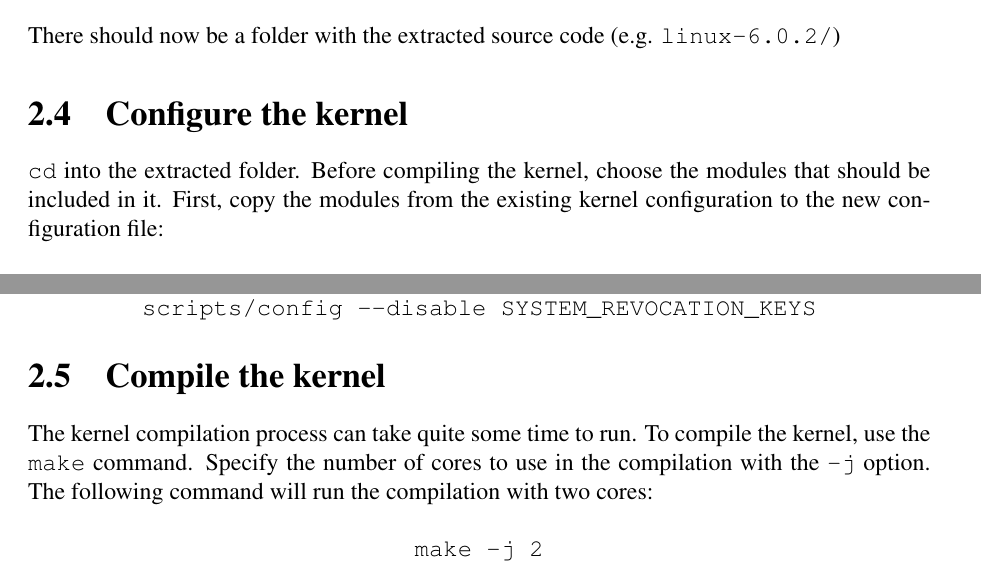
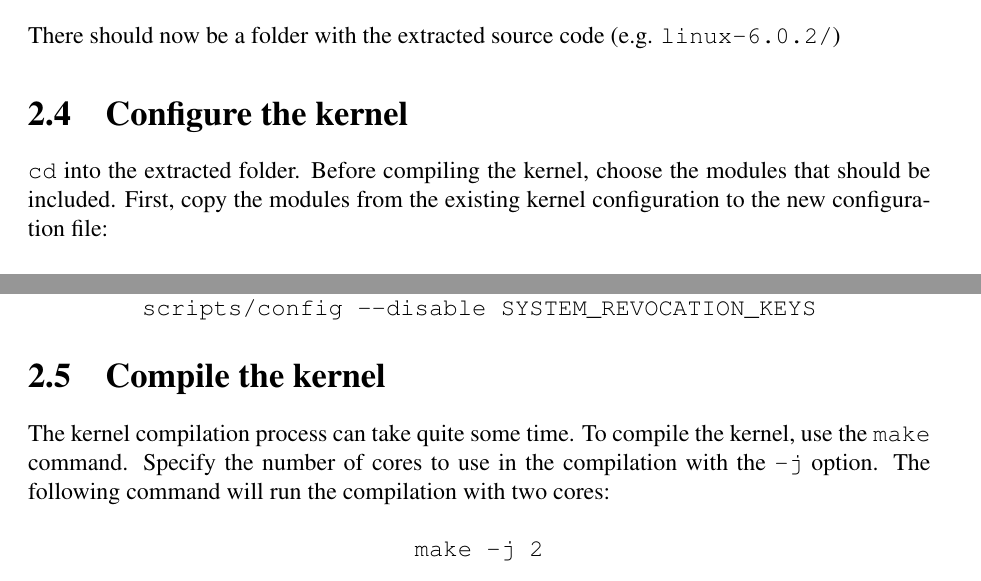
Before and after one commit to anthonymcglone2022/compile_a_linux_kernel, a LaTeX document (compile.tex): two parts of pages 5 and 6 of 8, joined at a grey line, cut so that both start at the same text. Compiled offline with pdfLaTeX.

Commit message:
Spelling and grammar

```diff
--- a/compile.tex
+++ b/compile.tex
@@ -173,7 +173,7 @@ Extract the Linux kernel code using the \texttt{tar} command:
 There should now be a folder with the extracted source code (e.g. \texttt{linux-6.0.2/})
 
 \section{Configure the kernel}
-\texttt{cd} into the extracted folder. Before compiling the kernel, choose the modules that should be included in it. First, copy the modules from the existing kernel configuration to the new configuration file:
+\texttt{cd} into the extracted folder. Before compiling the kernel, choose the modules that should be included. First, copy the modules from the existing kernel configuration to the new configuration file:
 \newline
 \newline
 \centerline{\texttt{cp -v /boot/config-\$(uname -r) .config}}
@@ -205,7 +205,7 @@ Navigate around the dialog to examine the submenus. Then exit the dialog. Run th
 
 
 \section{Compile the kernel}
-The kernel compilation process can take quite some time to run. To compile the kernel, use the \texttt{make} command. Specify the number of cores to use in the compilation with the \texttt{-j} option. The following command will run the compilation with two cores:
+The kernel compilation process can take quite some time. To compile the kernel, use the \texttt{make} command. Specify the number of cores to use in the compilation with the \texttt{-j} option. The following command will run the compilation with two cores:
 \newline
 \newline
 \centerline{\texttt{make -j 2}}
```
Also changed, not shown: compile.pdf, compile.tex (6 more changed lines).
